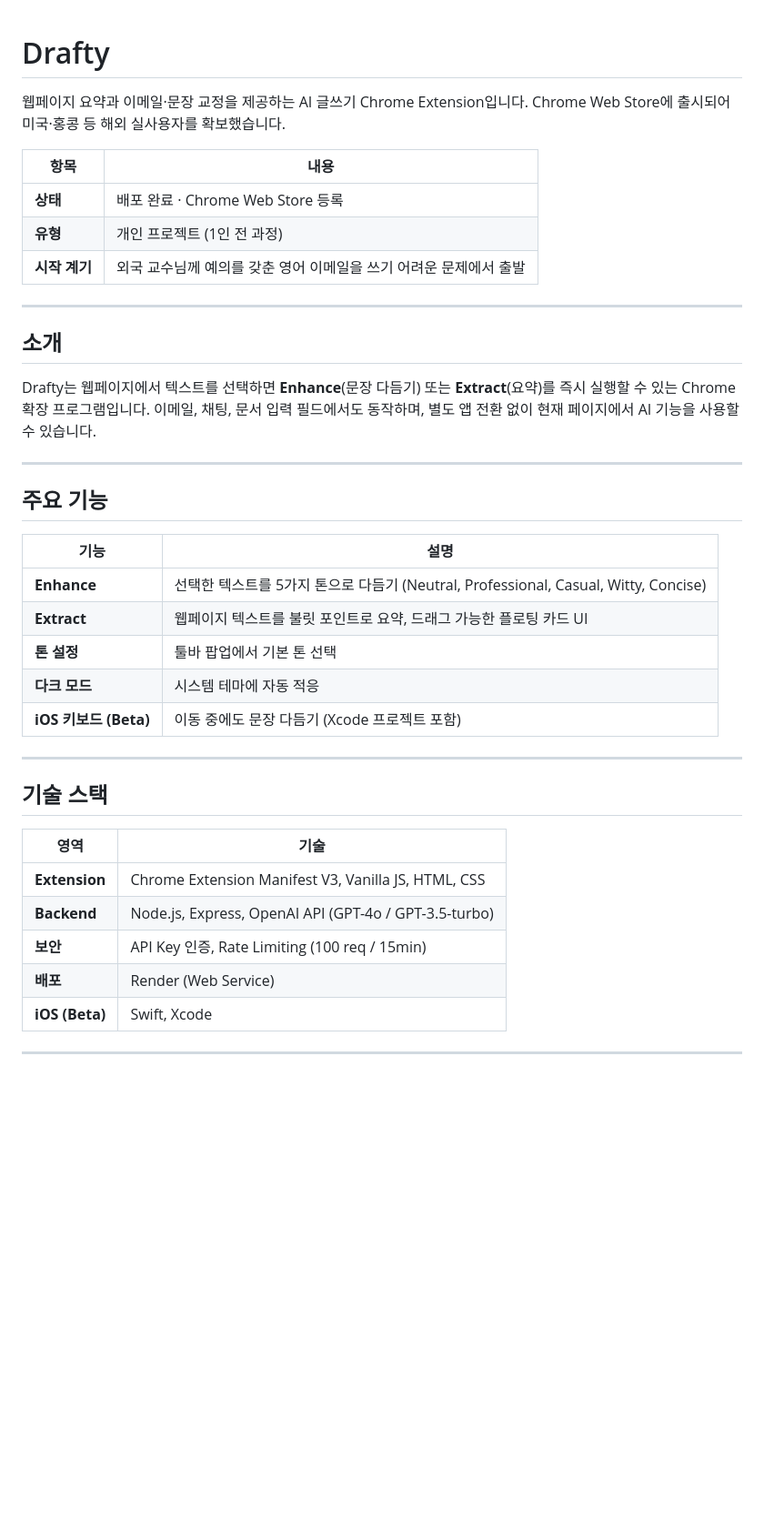
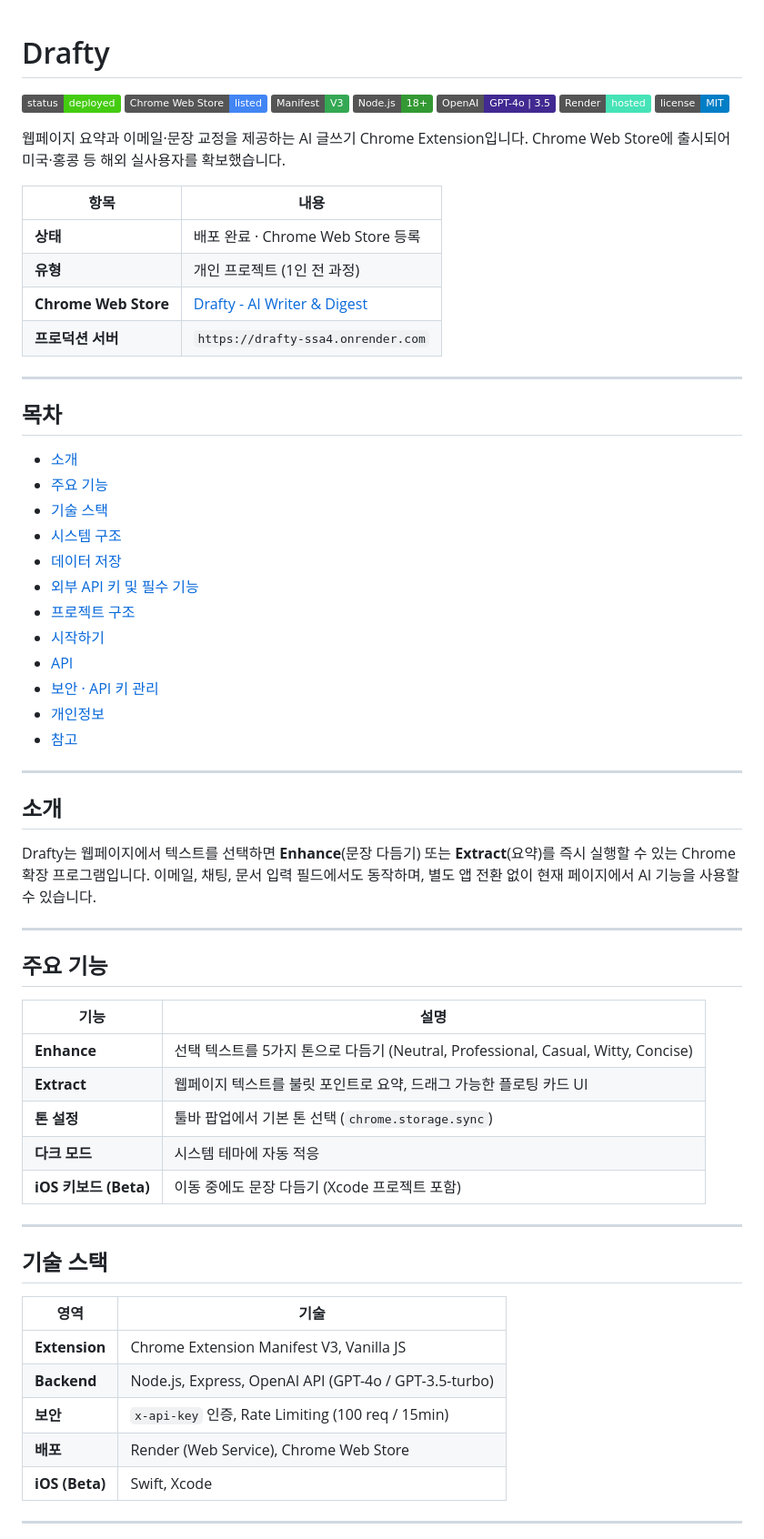
Before and after one commit to SxxMWolf/drafty, a Markdown page: README.md, the part around one of its changes. Shown at 91% size. Drawn GitHub-style; badges without logos; blank space fills up the shorter version.

Commit message:
docs: add badges, TOC, diagrams, API key guide, Chrome Web Store link
Co-authored-by: Cursor <cursoragent@cursor.com>

```diff
--- a/README.md
+++ b/README.md
@@ -1,4 +1,12 @@
 # Drafty
+
+![Status](https://img.shields.io/badge/status-deployed-success)
+![Chrome Web Store](https://img.shields.io/badge/Chrome%20Web%20Store-listed-4285F4?logo=googlechrome&logoColor=white)
+![Manifest](https://img.shields.io/badge/Manifest-V3-34A853)
+![Node.js](https://img.shields.io/badge/Node.js-18+-339933?logo=node.js&logoColor=white)
+![OpenAI](https://img.shields.io/badge/OpenAI-GPT--4o%20%7C%203.5-412991?logo=openai&logoColor=white)
+![Render](https://img.shields.io/badge/Render-hosted-46E3B7)
+![License](https://img.shields.io/badge/license-MIT-blue)
 
 웹페이지 요약과 이메일·문장 교정을 제공하는 AI 글쓰기 Chrome Extension입니다. Chrome Web Store에 출시되어 미국·홍콩 등 해외 실사용자를 확보했습니다.
 
@@ -6,7 +14,25 @@
 |------|------|
 | **상태** | 배포 완료 · Chrome Web Store 등록 |
 | **유형** | 개인 프로젝트 (1인 전 과정) |
-| **시작 계기** | 외국 교수님께 예의를 갖춘 영어 이메일을 쓰기 어려운 문제에서 출발 |
+| **Chrome Web Store** | [Drafty - AI Writer & Digest](https://chromewebstore.google.com/detail/drafty-ai-writer-digest/epofammecdjdikiloplmpnpikfhdjejh) |
+| **프로덕션 서버** | `https://drafty-ssa4.onrender.com` |
+
+---
+
+## 목차
+
+- [소개](#소개)
+- [주요 기능](#주요-기능)
+- [기술 스택](#기술-스택)
+- [시스템 구조](#시스템-구조)
+- [데이터 저장](#데이터-저장)
+- [외부 API 키 및 필수 기능](#외부-api-키-및-필수-기능)
+- [프로젝트 구조](#프로젝트-구조)
+- [시작하기](#시작하기)
+- [API](#api)
+- [보안 · API 키 관리](#보안--api-키-관리)
+- [개인정보](#개인정보)
+- [참고](#참고)
 
 ---
 
@@ -20,9 +46,9 @@ Drafty는 웹페이지에서 텍스트를 선택하면 **Enhance**(문장 다듬
 
 | 기능 | 설명 |
 |------|------|
-| **Enhance** | 선택한 텍스트를 5가지 톤으로 다듬기 (Neutral, Professional, Casual, Witty, Concise) |
+| **Enhance** | 선택 텍스트를 5가지 톤으로 다듬기 (Neutral, Professional, Casual, Witty, Concise) |
 | **Extract** | 웹페이지 텍스트를 불릿 포인트로 요약, 드래그 가능한 플로팅 카드 UI |
-| **톤 설정** | 툴바 팝업에서 기본 톤 선택 |
+| **톤 설정** | 툴바 팝업에서 기본 톤 선택 (`chrome.storage.sync`) |
 | **다크 모드** | 시스템 테마에 자동 적응 |
 | **iOS 키보드 (Beta)** | 이동 중에도 문장 다듬기 (Xcode 프로젝트 포함) |
 
@@ -32,10 +58,10 @@ Drafty는 웹페이지에서 텍스트를 선택하면 **Enhance**(문장 다듬
 
 | 영역 | 기술 |
 |------|------|
-| **Extension** | Chrome Extension Manifest V3, Vanilla JS, HTML, CSS |
+| **Extension** | Chrome Extension Manifest V3, Vanilla JS |
 | **Backend** | Node.js, Express, OpenAI API (GPT-4o / GPT-3.5-turbo) |
-| **보안** | API Key 인증, Rate Limiting (100 req / 15min) |
-| **배포** | Render (Web Service) |
+| **보안** | `x-api-key` 인증, Rate Limiting (100 req / 15min) |
+| **배포** | Render (Web Service), Chrome Web Store |
 | **iOS (Beta)** | Swift, Xcode |
 
 ---
```
Also changed, not shown: other parts of README.md (+89 -23 lines).
